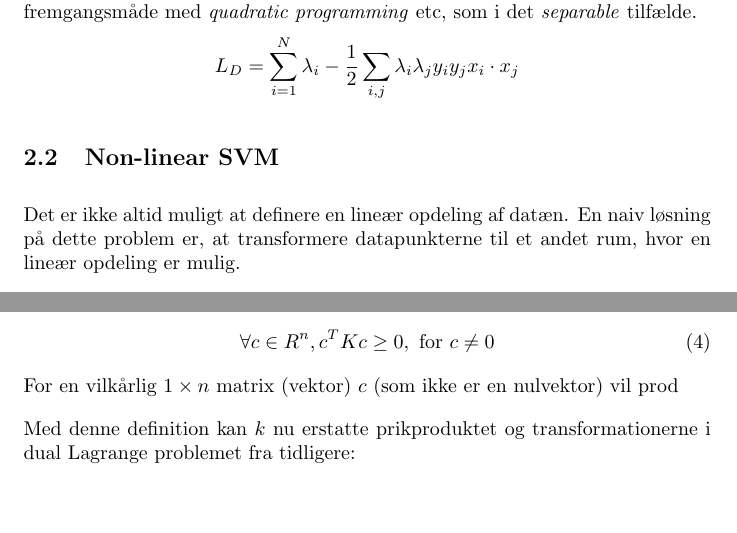
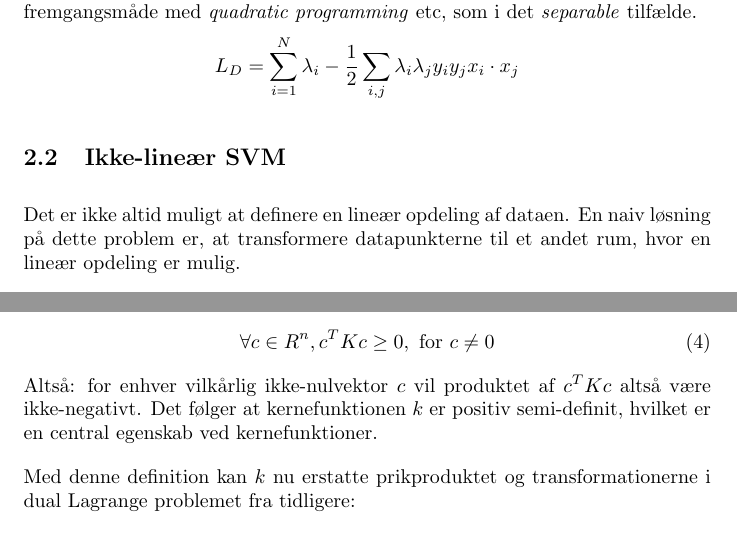
Before and after one commit to RuneKokNielsen/mad, a LaTeX document (rapport.tex): two parts of pages 16 and 17 of 17, joined at a grey line, cut so that both start at the same text, the shorter picture padded with empty space. Compiled offline with pdfLaTeX.

Commit message:
Tilrettet afsnit: Ikke-lineær SVM

```diff
--- a/rapport.tex
+++ b/rapport.tex
@@ -445,8 +445,8 @@ $$\frac{\partial L_p}{\partial \xi_i} = C - \lambda_i - \mu_i = 0 \Rightarrow \l
 Hvis man som sidst indsætter vores nye ligninger ind i vores \textit{Lagrangian} funktion får vi igen et \textit{dual problem}, og dette er det samme som vi fandt frem til i det \textit{separable} tilfaelde. Den skiller sig lidt ud da vi har lidt flere betingelser, sidst havde vi bare at $\lambda_i \geq 0$, her har vi at $C \geq \lambda_i \geq 0$. Herfra er det den samme fremgangsmåde med \textit{quadratic programming} etc, som i det \textit{separable} tilfælde.
 $$L_D = \sum\limits_{i=1}^N \lambda_i - \frac{1}{2}\sum\limits_{i,j}\lambda_i \lambda_j y_i y_j x_i \cdot x_j$$
 
-\subsection{Non-linear SVM}
-Det er ikke altid muligt at definere en lineær opdeling af datæn. En naiv løsning på dette problem er, at transformere datapunkterne til et andet rum, hvor en lineær opdeling er mulig.
+\subsection{Ikke-lineær SVM}
+Det er ikke altid muligt at definere en lineær opdeling af dataen. En naiv løsning på dette problem er, at transformere datapunkterne til et andet rum, hvor en lineær opdeling er mulig.
 
 Antag at vi har en transformation $\Phi(x)$ fra det originale rum til et transformeret rum, hvor en lineær opdeling er mulig. Så kan vi genbruge vores viden fra det lineære tilfælde, og optimeringen er nogenlunde den samme. For at opnå den maksimale margin skal vi igen minimere funktionen
 $$f(w)=\frac{||w||^2}{2}$$
@@ -487,7 +487,7 @@ Desuden vil en Gram matrice være positiv semidefinit. Dette kan bl.a. formalise
 \begin{equation}
 \forall c\in R^n,c^TKc\geq 0,\text{ for }c\neq 0
 \end{equation}
-For en vilkårlig $1 \times n$ matrix (vektor) $c$ (som ikke er en nulvektor) vil prod
+Altså: for enhver vilkårlig ikke-nulvektor $c$ vil produktet af $c^TKc$ altså være ikke-negativt. Det følger at kernefunktionen $k$ er positiv semi-definit, hvilket er en central egenskab ved kernefunktioner.
 
 
 
```
